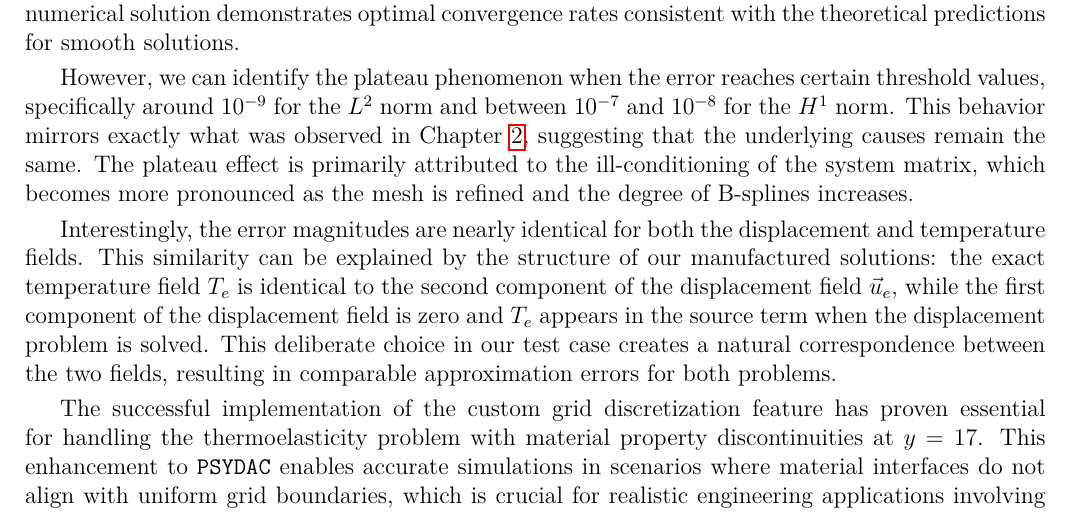
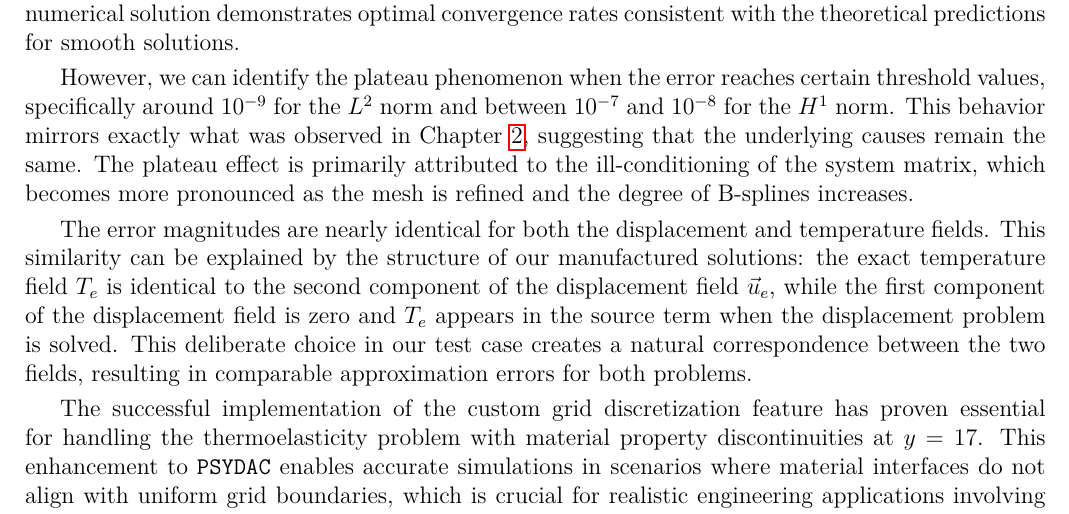
Before and after one commit to ArasuCandassamy/rapportPre, a LaTeX thesis (main.tex): part of page 36 of 50, cut so that both start at the same text. Compiled offline with pdfLaTeX.

Commit message:
Mistake correction

```diff
--- a/main.tex
+++ b/main.tex
@@ -1430,7 +1430,7 @@ From the results presented in the previous figures, we can observe that the erro
 
 However, we can identify the plateau phenomenon when the error reaches certain threshold values, specifically around $10^{-9}$ for the $L^2$ norm and between $10^{-7}$ and $10^{-8}$ for the $H^1$ norm. This behavior mirrors exactly what was observed in Chapter \ref{chap:linear_elasticity}, suggesting that the underlying causes remain the same. The plateau effect is primarily attributed to the ill-conditioning of the system matrix, which becomes more pronounced as the mesh is refined and the degree of B-splines increases.
 
-Interestingly, the error magnitudes are nearly identical for both the displacement and temperature fields. This similarity can be explained by the structure of our manufactured solutions: the exact temperature field $T_e$ is identical to the second component of the displacement field $\vec{u}_e$, while the first component of the displacement field is zero and $T_e$ appears in the source term when the displacement problem is solved. This deliberate choice in our test case creates a natural correspondence between the two fields, resulting in comparable approximation errors for both problems.
+The error magnitudes are nearly identical for both the displacement and temperature fields. This similarity can be explained by the structure of our manufactured solutions: the exact temperature field $T_e$ is identical to the second component of the displacement field $\vec{u}_e$, while the first component of the displacement field is zero and $T_e$ appears in the source term when the displacement problem is solved. This deliberate choice in our test case creates a natural correspondence between the two fields, resulting in comparable approximation errors for both problems.
 
 The successful implementation of the custom grid discretization feature has proven essential for handling the thermoelasticity problem with material property discontinuities at $y = 17$. This enhancement to \texttt{PSYDAC} enables accurate simulations in scenarios where material interfaces do not align with uniform grid boundaries, which is crucial for realistic engineering applications involving composite materials. It could be possible to use another main functionality of \texttt{PSYDAC}: resolution on a multipatch domain. This approach will be tackled in the next section.
 
```
Also changed, not shown: 1 other file.
